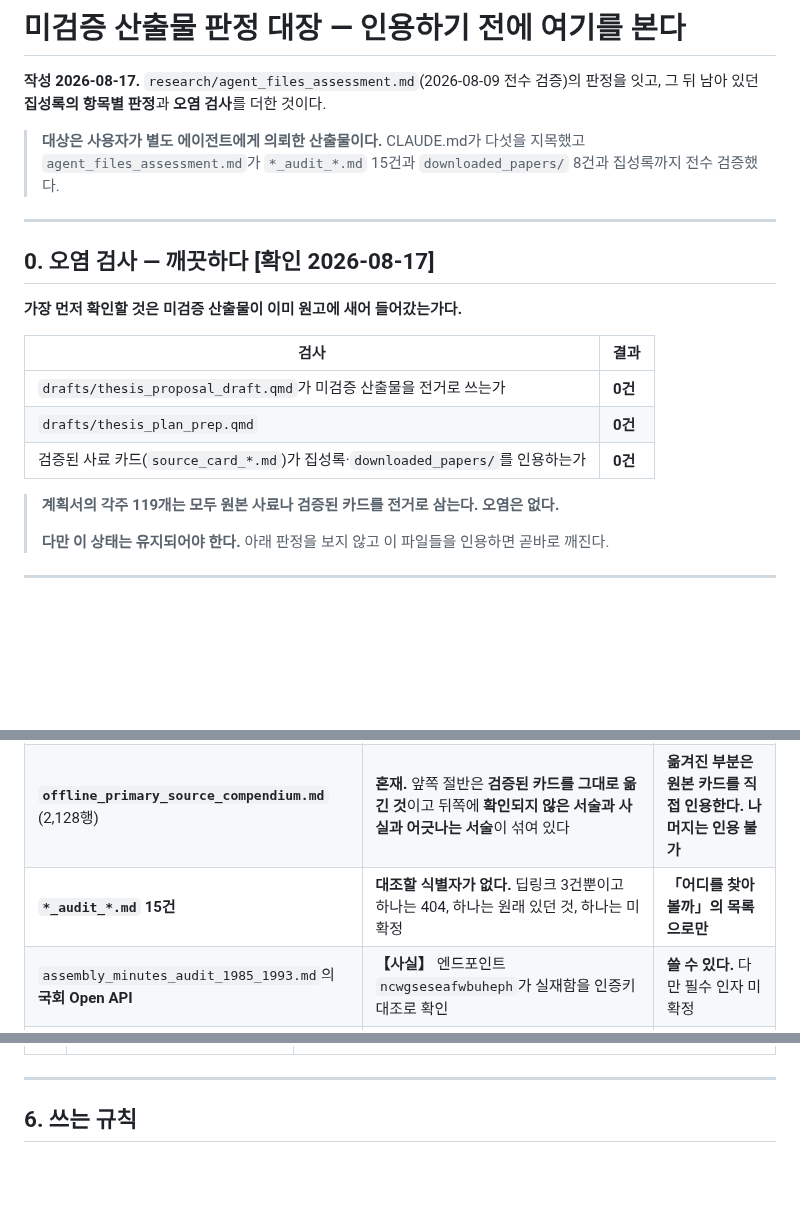
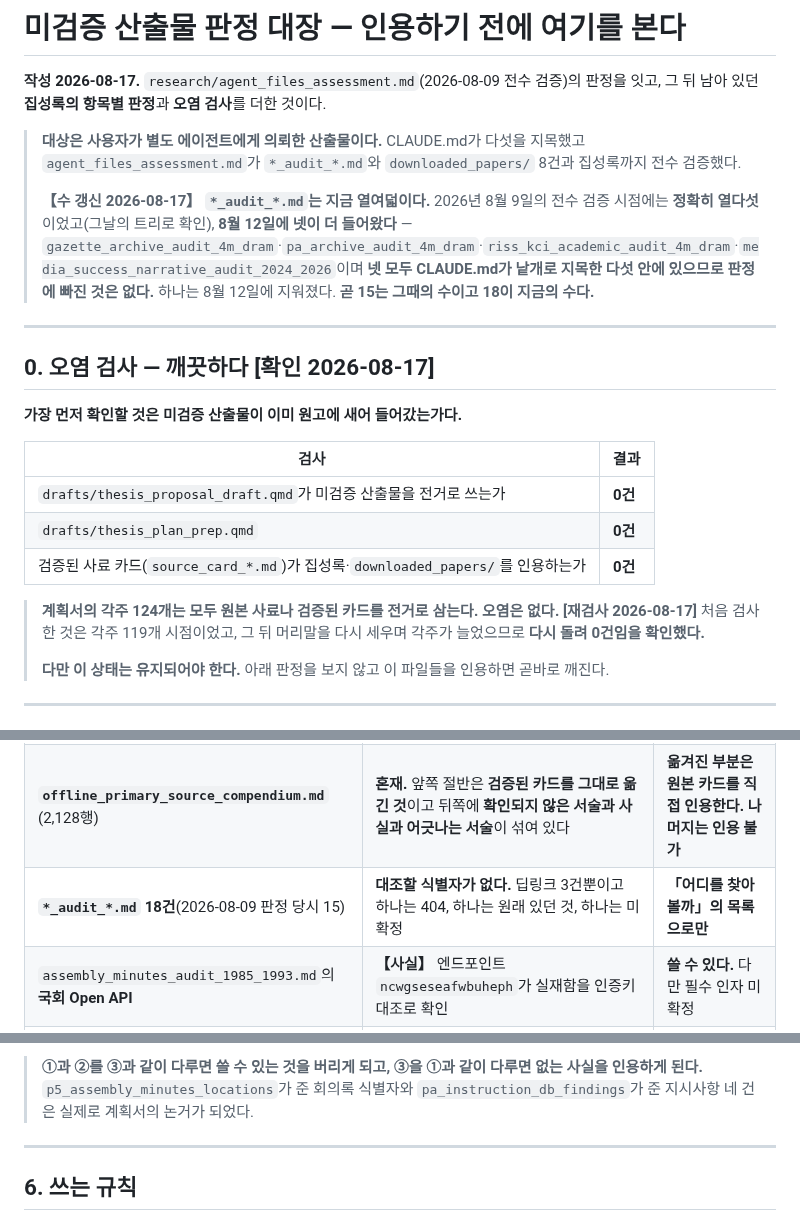
Before and after one commit to dms8588478-droid/thesis-1980s-korea-electronics, a Markdown page: research/00_verification_ledger.md, 3 parts joined by grey strips. GitHub-like rendering; blank space fills up the shorter version.

```diff
--- a/research/00_verification_ledger.md
+++ b/research/00_verification_ledger.md
@@ -2,7 +2,9 @@
 
 **작성 2026-08-17.** `research/agent_files_assessment.md`(2026-08-09 전수 검증)의 판정을 잇고, 그 뒤 남아 있던 **집성록의 항목별 판정**과 **오염 검사**를 더한 것이다.
 
-> **대상은 사용자가 별도 에이전트에게 의뢰한 산출물이다.** CLAUDE.md가 다섯을 지목했고 `agent_files_assessment.md`가 `*_audit_*.md` 15건과 `downloaded_papers/` 8건과 집성록까지 전수 검증했다.
+> **대상은 사용자가 별도 에이전트에게 의뢰한 산출물이다.** CLAUDE.md가 다섯을 지목했고 `agent_files_assessment.md`가 `*_audit_*.md`와 `downloaded_papers/` 8건과 집성록까지 전수 검증했다.
+>
+> **【수 갱신 2026-08-17】 `*_audit_*.md`는 지금 열여덟이다.** 2026년 8월 9일의 전수 검증 시점에는 **정확히 열다섯**이었고(그날의 트리로 확인), **8월 12일에 넷이 더 들어왔다** — `gazette_archive_audit_4m_dram`·`pa_archive_audit_4m_dram`·`riss_kci_academic_audit_4m_dram`·`media_success_narrative_audit_2024_2026`이며 **넷 모두 CLAUDE.md가 낱개로 지목한 다섯 안에 있으므로 판정에 빠진 것은 없다.** 하나는 8월 12일에 지워졌다. **곧 15는 그때의 수이고 18이 지금의 수다.**
 
 ---
 
@@ -16,7 +18,7 @@
 | `drafts/thesis_plan_prep.qmd` | **0건** |
 | 검증된 사료 카드(`source_card_*.md`)가 집성록·`downloaded_papers/`를 인용하는가 | **0건** |
 
-> **계획서의 각주 119개는 모두 원본 사료나 검증된 카드를 전거로 삼는다. 오염은 없다.**
+> **계획서의 각주 124개는 모두 원본 사료나 검증된 카드를 전거로 삼는다. 오염은 없다.** **[재검사 2026-08-17]** 처음 검사한 것은 각주 119개 시점이었고, 그 뒤 머리말을 다시 세우며 각주가 늘었으므로 **다시 돌려 0건임을 확인했다.**
 >
 > **다만 이 상태는 유지되어야 한다.** 아래 판정을 보지 않고 이 파일들을 인용하면 곧바로 깨진다.
 
@@ -28,7 +30,7 @@
 |---|---|---|
 | **`downloaded_papers/` 8건** | **허위** — 원문이 아니라 800~1,100바이트 쪽지. 「원문 확보」 표기는 사실이 아니고 여덟 파일의 「논문 연계」 문장이 **모두 같다** | **서지 단서로만.** 인용 불가 |
 | **`offline_primary_source_compendium.md`** (2,128행) | **혼재.** 앞쪽 절반은 **검증된 카드를 그대로 옮긴 것**이고 뒤쪽에 **확인되지 않은 서술과 사실과 어긋나는 서술**이 섞여 있다 | **옮겨진 부분은 원본 카드를 직접 인용한다. 나머지는 인용 불가** |
-| **`*_audit_*.md` 15건** | **대조할 식별자가 없다.** 딥링크 3건뿐이고 하나는 404, 하나는 원래 있던 것, 하나는 미확정 | **「어디를 찾아볼까」의 목록으로만** |
+| **`*_audit_*.md` 18건**(2026-08-09 판정 당시 15) | **대조할 식별자가 없다.** 딥링크 3건뿐이고 하나는 404, 하나는 원래 있던 것, 하나는 미확정 | **「어디를 찾아볼까」의 목록으로만** |
 | `assembly_minutes_audit_1985_1993.md`의 **국회 Open API** | **【사실】** 엔드포인트 `ncwgseseafwbuheph`가 실재함을 인증키 대조로 확인 | **쓸 수 있다.** 다만 필수 인자 미확정 |
 | `aks_oral_history_audit_4m_dram.md` | **인물은 실재하나 구술 주제 연결은 허위** | 서정욱 구술은 **TDX 때문에** 값이 있다 |
 
@@ -149,3 +180,4 @@
+> **①과 ②를 ③과 같이 다루면 쓸 수 있는 것을 버리게 되고, ③을 ①과 같이 다루면 없는 사실을 인용하게 된다.** `p5_assembly_minutes_locations`가 준 회의록 식별자와 `pa_instruction_db_findings`가 준 지시사항 네 건은 실제로 계획서의 논거가 되었다.
 
 ---
 
```
Also changed, not shown: other parts of research/00_verification_ledger.md (+30 -1 lines), CLAUDE.md (+1 -1 lines), research/p1_online_sources_audit.md (+10 -2 lines).
